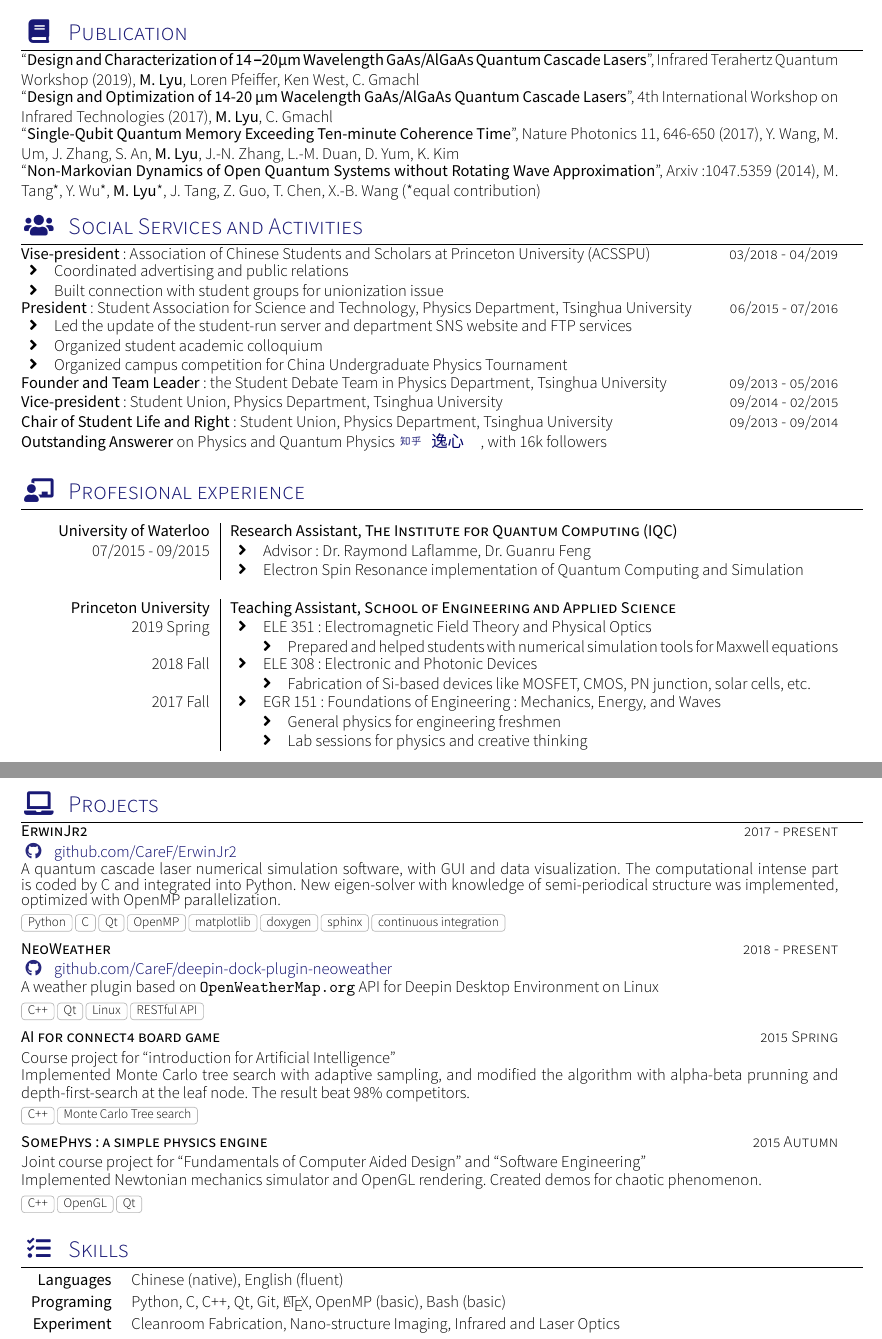
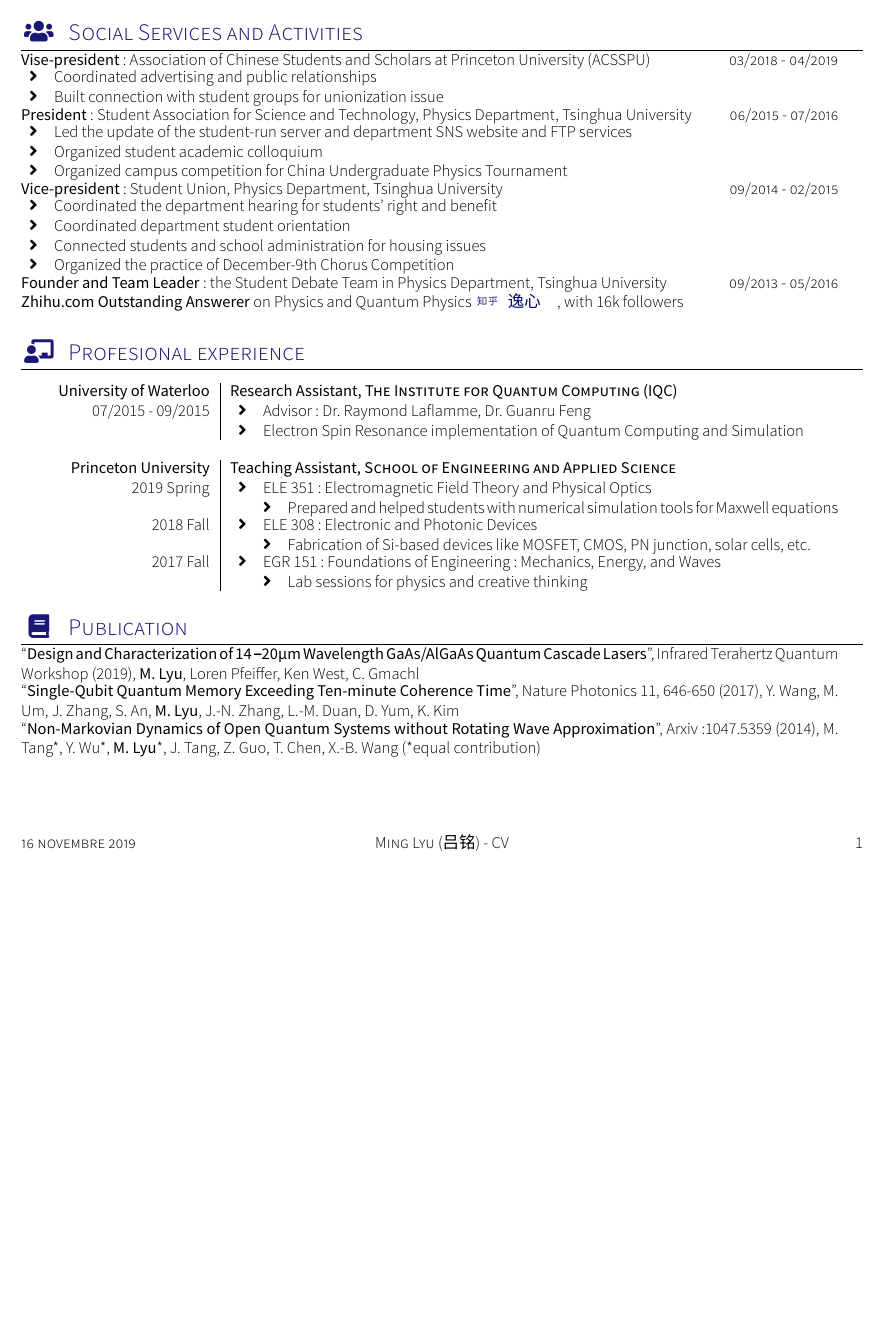
Before and after one commit to CareF/CV, a LaTeX CV (cv.tex, which reads yaac-another-awesome-cv.cls): two parts of pages 1 and 2 of 2 before the commit and part of the page after it, the two joined at a grey line, cut so that both start at the same text, the shorter picture padded with empty space. Compiled offline with XeLaTeX; a missing font is replaced by an installed copy or a similar font.

Commit message:
update for cons

```diff
--- a/cv.tex
+++ b/cv.tex
@@ -7,9 +7,9 @@
 \tagline{PhD candidate, Electrical Engineering, Princeton University}
 \photo{3cm}{ming}
 \socialinfo{
-	% \linkedin{MingLyu}
-	\github{CareF}
-	\email{me@mail.caref.xyz}\\
+	\linkedin{MingLyu}
+	% \github{CareF}
+	\email{minglyu@princeton.edu}\\
 	\infos{Applied Physics, Optics, Photonics, Semiconductors, Computer Science}
 }
 
@@ -75,28 +78,6 @@
 	% }
 \end{experience}
 
-%Section: Publication list
-\newcommand\publication[3]{
-  \begin{minipage}[t]{\dimexpr(\linewidth) - 1.5em}
-    ``\textbf{#1}'', #2, #3
-  \end{minipage}
-  \\*
-}
-\sectionTitle{Publication}{\faBook}
-\publication{Design and Characterization of 14 – 20μm Wavelength GaAs/AlGaAs
-Quantum Cascade Lasers}{Infrared Terahertz Quantum Workshop (2019)}
-{\textbf{M. Lyu}, Loren Pfeiffer, Ken West, C. Gmachl}
-\publication{Design and Optimization of 14-20 μm Wacelength GaAs/AlGaAs
-  Quantum Cascade Lasers}{4th International Workshop on Infrared
-  Technologies (2017)}{\textbf{M. Lyu}, C. Gmachl}
-\publication{Single-Qubit Quantum Memory Exceeding Ten-minute Coherence Time}
-  {Nature Photonics 11, 646-650 (2017)}{Y. Wang, M. Um, J. Zhang, S. An,
-    \textbf{M. Lyu}, J.-N. Zhang, L.-M. Duan, D. Yum, K. Kim}
-\publication{Non-Markovian Dynamics of Open Quantum Systems without Rotating
-  Wave Approximation}{Arxiv:1047.5359 (2014)}{M. Tang*, Y. Wu*,
-  \textbf{M. Lyu}*, J. Tang, Z. Guo, T. Chen, X.-B. Wang
-  (*equal contribution)}
-
 % \sectionTitle{Awards and Honors}{\faAward}
 % \shortexpentry{\textbf{``Chi-Sun Yeh'' Award} (highest honor for physics undergraduate), Tsinghua University}{2016}
 % \shortexpentry{\textbf{Outstanding Graduate} in Beijing}{2016}
@@ -110,7 +91,7 @@ Quantum Cascade Lasers}{Infrared Terahertz Quantum Workshop (2019)}
 \shortexpentry{\textbf{Vise-president}: Association of Chinese Students and Scholars at Princeton University (ACSSPU)}{03/2018 - 04/2019}
 \begin{minipage}{\linewidth}
 \begin{itemize}[leftmargin=2em]
-	\item Coordinated advertising and public relations
+	\item Coordinated advertising and public relationships
 	\item Built connection with student groups for unionization issue
 \end{itemize}
 \end{minipage}
@@ -124,10 +105,24 @@ Physics Department, Tsinghua University}{06/2015 - 07/2016}
 	\item Organized campus competition for China Undergraduate Physics Tournament
 \end{itemize}
 \end{minipage}
+\shortexpentry{\textbf{Vice-president}: Student Union, Physics Department, Tsinghua University}{09/2014 - 02/2015}
+\begin{minipage}{\linewidth}
+\begin{itemize}[leftmargin=2em]
+	\item Coordinated the department hearing for students' right and benefit
+	\item Coordinated department student orientation
+	\item Connected students and school administration for housing issues
+	\item Organized the practice of December-9th Chorus Competition
+\end{itemize}
+\end{minipage}
+% \shortexpentry{\textbf{Chair of Student Life and Right}: Student Union, Physics Department, Tsinghua University}{09/2013 - 09/2014}
 \shortexpentry{\textbf{Founder and Team Leader}: the Student Debate Team in Physics Department, Tsinghua University}{09/2013 - 05/2016}
-\shortexpentry{\textbf{Vice-president}: Student Union, Physics Department, Tsinghua University}{09/2014 - 02/2015}
-\shortexpentry{\textbf{Chair of Student Life and Right}: Student Union, Physics Department, Tsinghua University}{09/2013 - 09/2014}
-\shortexpentry{\textbf{Outstanding Answerer} on Physics and Quantum Physics
+% \begin{minipage}{\linewidth}
+% \begin{itemize}[leftmargin=2em]
+% 	\item Won the promotion to the First Division in 2013
+% 	\item Achieved top 8 team in 2014, 2015
+% \end{itemize}
+% \end{minipage}
+\shortexpentry{\textbf{Zhihu.com Outstanding Answerer} on Physics and Quantum Physics
 \sociallink{\faZhihu}{https://www.zhihu.com/people/CareF}{逸心}, with 16k followers}{}
 
 
@@ -186,12 +181,36 @@ Physics Department, Tsinghua University}{06/2015 - 07/2016}
 			\item EGR 151: Foundations of Engineering: Mechanics, Energy, and
 				Waves
 				\begin{itemize}
-					\item General physics for engineering freshmen
+					% \item General physics for engineering freshmen
 					\item Lab sessions for physics and creative thinking
 				\end{itemize}
 		\end{itemize}
 	\end{minipage}
 \end{experience}
+
+
+%Section: Publication list
+\newcommand\publication[3]{
+  \begin{minipage}[t]{\dimexpr(\linewidth) - 1.5em}
+    ``\textbf{#1}'', #2, #3
+  \end{minipage}
+  \\*
+}
+\sectionTitle{Publication}{\faBook}
+\publication{Design and Characterization of 14 – 20μm Wavelength GaAs/AlGaAs
+Quantum Cascade Lasers}{Infrared Terahertz Quantum Workshop (2019)}
+{\textbf{M. Lyu}, Loren Pfeiffer, Ken West, C. Gmachl}
+% \publication{Design and Optimization of 14-20 μm Wacelength GaAs/AlGaAs
+%   Quantum Cascade Lasers}{4th International Workshop on Infrared
+%   Technologies (2017)}{\textbf{M. Lyu}, C. Gmachl}
+\publication{Single-Qubit Quantum Memory Exceeding Ten-minute Coherence Time}
+  {Nature Photonics 11, 646-650 (2017)}{Y. Wang, M. Um, J. Zhang, S. An,
+    \textbf{M. Lyu}, J.-N. Zhang, L.-M. Duan, D. Yum, K. Kim}
+\publication{Non-Markovian Dynamics of Open Quantum Systems without Rotating
+  Wave Approximation}{Arxiv:1047.5359 (2014)}{M. Tang*, Y. Wu*,
+  \textbf{M. Lyu}*, J. Tang, Z. Guo, T. Chen, X.-B. Wang
+  (*equal contribution)}
+
 
 % Define the 'project' entry in the 'projects' environment
 % Usage:
@@ -210,58 +229,58 @@ Physics Department, Tsinghua University}{06/2015 - 07/2016}
   \\*
 }
 %Section: Project
-\sectionTitle{Projects}{\faLaptop}
-	\project
-	{ErwinJr2}{2017 - present}
-	{\github{CareF/ErwinJr2}}
-	{A quantum cascade laser numerical simulation software, with GUI and data visualization. The computational intense part is coded by C and integrated into Python. New eigen-solver with knowledge of semi-periodical structure was implemented, optimized with OpenMP parallelization.}{Python, C, Qt, OpenMP, matplotlib, doxygen, sphinx, continuous integration}
-	\project{NeoWeather}{2018 - present}
-	{\github{CareF/deepin-dock-plugin-neoweather}}
-	{A weather plugin based on \texttt{OpenWeatherMap.org} API for
-	Deepin Desktop Environment on Linux}
-	{C++, Qt, Linux, RESTful API}
-	\project{AI for connect4 board game}{2015 Spring}
-	{Course project for ``introduction for Artificial Intelligence''}
-	{Implemented Monte Carlo tree search with adaptive sampling, and
-	modified the algorithm with alpha-beta prunning and depth-first-search
-	at the leaf node. The result beat 98\% competitors.}
-	{C++, Monte Carlo Tree search}
-	\project{SomePhys: a simple physics engine}{2015 Autumn}
-	{Joint course project for ``Fundamentals of Computer Aided Design''
-	and ``Software Engineering''}
-	{Implemented Newtonian mechanics simulator and OpenGL rendering.
-	Created demos for chaotic phenomenon.}
-	{C++, OpenGL, Qt}
+% \sectionTitle{Projects}{\faLaptop}
+% 	\project
+% 	{ErwinJr2}{2017 - present}
+% 	{\github{CareF/ErwinJr2}}
+% 	{A quantum cascade laser numerical simulation software, with GUI and data visualization. The computational intense part is coded by C and integrated into Python. New eigen-solver with knowledge of semi-periodical structure was implemented, optimized with OpenMP parallelization.}{Python, C, Qt, OpenMP, matplotlib, doxygen, sphinx, continuous integration}
+% 	\project{NeoWeather}{2018 - present}
+% 	{\github{CareF/deepin-dock-plugin-neoweather}}
+% 	{A weather plugin based on \texttt{OpenWeatherMap.org} API for
+% 	Deepin Desktop Environment on Linux}
+% 	{C++, Qt, Linux, RESTful API}
+% 	\project{AI for connect4 board game}{2015 Spring}
+% 	{Course project for ``introduction for Artificial Intelligence''}
+% 	{Implemented Monte Carlo tree search with adaptive sampling, and
+% 	modified the algorithm with alpha-beta prunning and depth-first-search
+% 	at the leaf node. The result beat 98\% competitors.}
+% 	{C++, Monte Carlo Tree search}
+% 	\project{SomePhys: a simple physics engine}{2015 Autumn}
+% 	{Joint course project for ``Fundamentals of Computer Aided Design''
+% 	and ``Software Engineering''}
+% 	{Implemented Newtonian mechanics simulator and OpenGL rendering.
+% 	Created demos for chaotic phenomenon.}
+% 	{C++, OpenGL, Qt}
 
 
 %Section Skills
-\newcommand\keywordsentry[2]{
-  \textbf{#1} &   #2\\
-}
-\sectionTitle{Skills}{\faTasks}
-{
-\renewcommand{\arraystretch}{1.1}
-\begin{tabular}{>{}r>{}p{13cm}}
-	\keywordsentry{Languages}{Chinese (native), English (fluent)}
-	\keywordsentry{Programing}{Python, C, C++, Qt, Git, \LaTeX{}, OpenMP (basic), Bash (basic)}
-	\keywordsentry{Experiment}{Cleanroom Fabrication, Nano-structure Imaging, Infrared and Laser Optics}
-\end{tabular}
+% \newcommand\keywordsentry[2]{
+%   \textbf{#1} &   #2\\
+% }
+% \sectionTitle{Skills}{\faTasks}
+% {
+% \renewcommand{\arraystretch}{1.1}
+% \begin{tabular}{>{}r>{}p{13cm}}
+% 	\keywordsentry{Languages}{Chinese (native), English (fluent)}
+% 	\keywordsentry{Programing}{Python, C, C++, Qt, Git, \LaTeX{}, OpenMP (basic), Bash (basic)}
+% 	\keywordsentry{Experiment}{Cleanroom Fabrication, Nano-structure Imaging, Infrared and Laser Optics}
+% \end{tabular}
 
-\newenvironment{skills}{%
-  \begin{longtable}{R{\leftcolumn}p{\rightcolumnlength}}
-}{%
-  \end{longtable}
-}
+% \newenvironment{skills}{%
+%   \begin{longtable}{R{\leftcolumn}p{\rightcolumnlength}}
+% }{%
+%   \end{longtable}
+% }
 
-\newcommand*\twocolumnsection[2]{
-  \begin{minipage}[t]{\dimexpr(\linewidth/2) - 3em}
-    #1
-  \end{minipage}
-  \hfill
-  \begin{minipage}[t]{\dimexpr(\linewidth/2) - 3em}
-    #2
-  \end{minipage}
-  }
+% \newcommand*\twocolumnsection[2]{
+%   \begin{minipage}[t]{\dimexpr(\linewidth/2) - 3em}
+%     #1
+%   \end{minipage}
+%   \hfill
+%   \begin{minipage}[t]{\dimexpr(\linewidth/2) - 3em}
+%     #2
+%   \end{minipage}
+%   }
 
 % Render a skill in the skills environment
 % Usage: \skill{<skill>}{<level>}
--- a/yaac-another-awesome-cv.cls
+++ b/yaac-another-awesome-cv.cls
@@ -226,7 +226,7 @@
 
 % Render author's linked-in (optional)
 % Usage: \linkedin{<linked-in-nick>}
-\newcommand*{\linkedin}[1]{\sociallink{\linkedinSymbol}{http://www.linkedin.com/in/#1/fr}{linkedin.com/in/#1}}
+\newcommand*{\linkedin}[1]{\sociallink{\linkedinSymbol}{http://www.linkedin.com/in/#1}{linkedin.com/in/#1}}
 
 % Render author's viadeo(optional)
 % Usage: \viadeo{<viadeo-nick>}
```
Also changed, not shown: cv.pdf, cv.tex (9 more changed lines).
